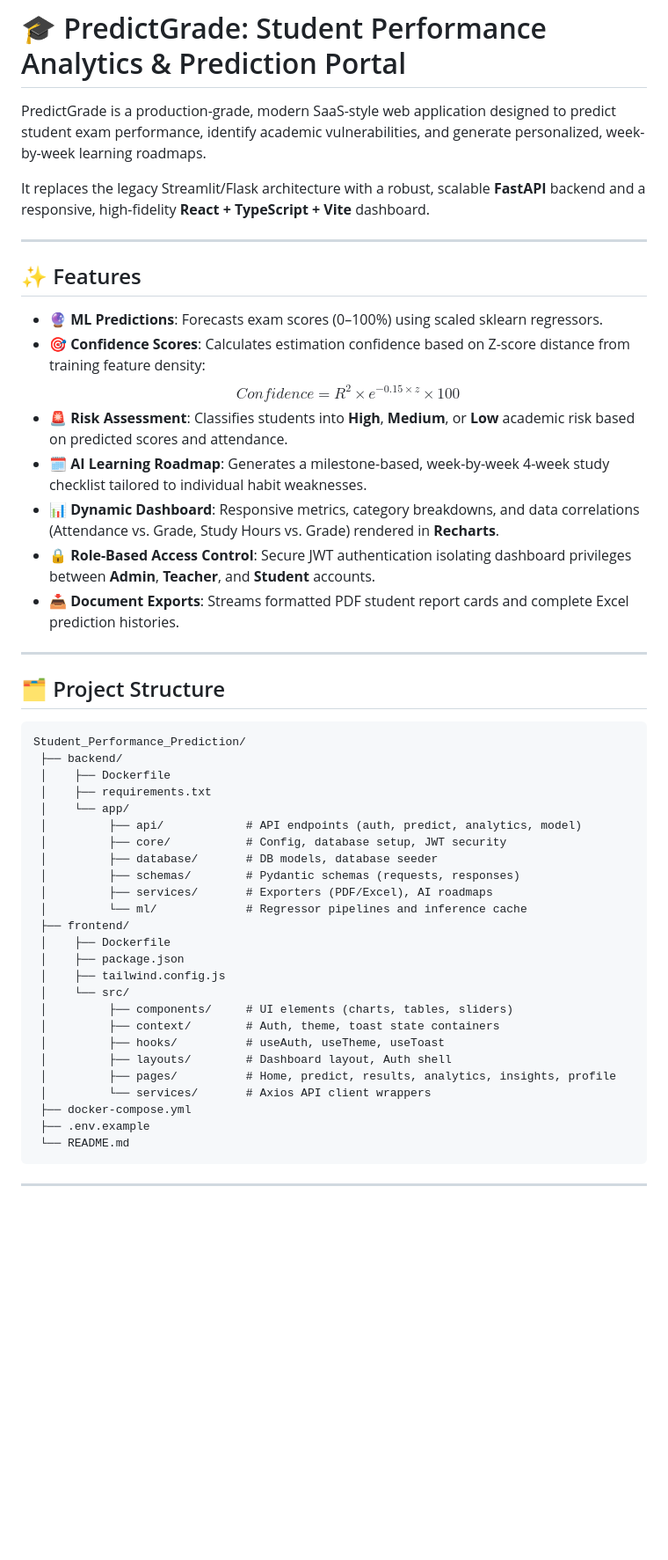
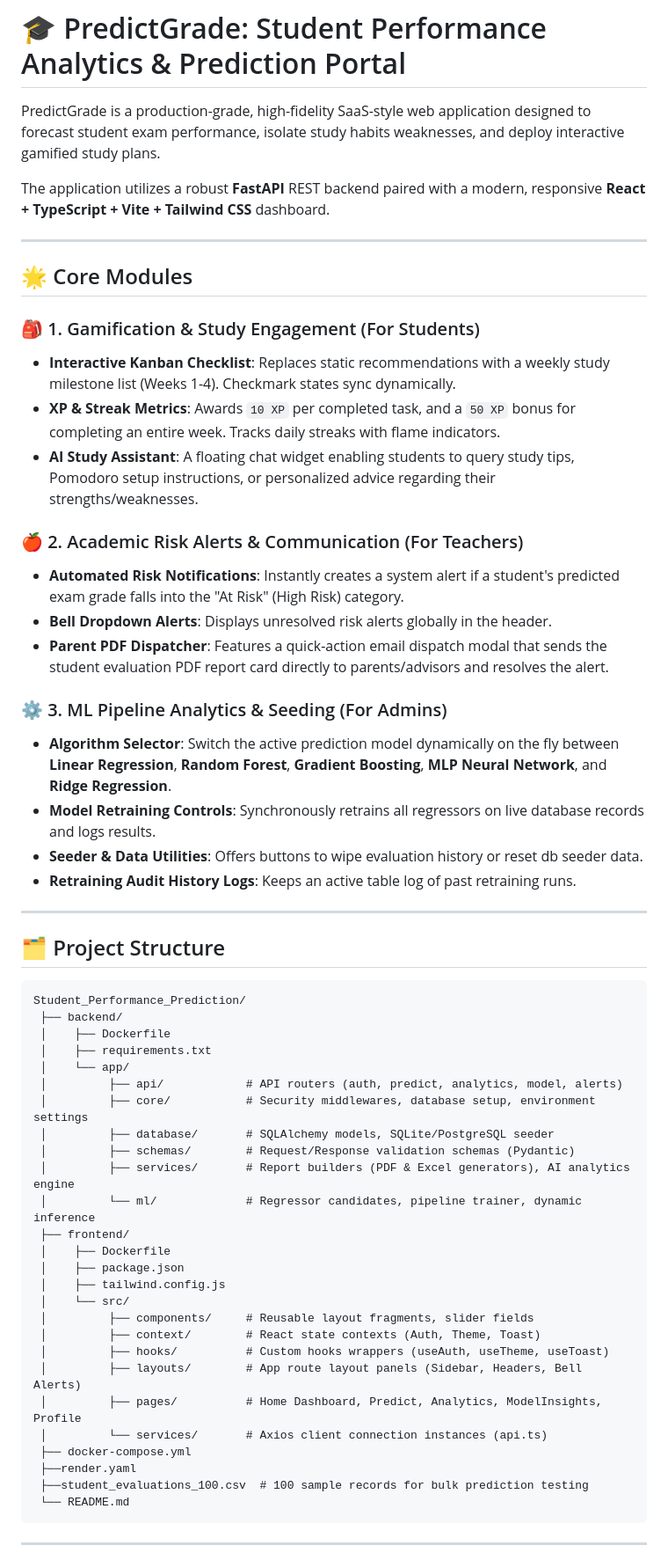
Before and after one commit to FenixDevOps/Student_Performance_Prediction, a Markdown page: README.md, the part around one of its changes. Shown at 88% size. Rendered like a GitHub page; blank space fills up the shorter version.

Commit message:
docs: professionally revise project README with comprehensive details of new modules

````diff
--- a/README.md
+++ b/README.md
@@ -1,21 +1,28 @@
 # 🎓 PredictGrade: Student Performance Analytics & Prediction Portal
 
-PredictGrade is a production-grade, modern SaaS-style web application designed to predict student exam performance, identify academic vulnerabilities, and generate personalized, week-by-week learning roadmaps.
+PredictGrade is a production-grade, high-fidelity SaaS-style web application designed to forecast student exam performance, isolate study habits weaknesses, and deploy interactive gamified study plans.
 
-It replaces the legacy Streamlit/Flask architecture with a robust, scalable **FastAPI** backend and a responsive, high-fidelity **React + TypeScript + Vite** dashboard.
+The application utilizes a robust **FastAPI** REST backend paired with a modern, responsive **React + TypeScript + Vite + Tailwind CSS** dashboard.
 
 ---
 
-## ✨ Features
+## 🌟 Core Modules
 
-- 🔮 **ML Predictions**: Forecasts exam scores (0–100%) using scaled sklearn regressors.
-- 🎯 **Confidence Scores**: Calculates estimation confidence based on Z-score distance from training feature density:
-  $$Confidence = R^2 \times e^{-0.15 \times z} \times 100$$
-- 🚨 **Risk Assessment**: Classifies students into **High**, **Medium**, or **Low** academic risk based on predicted scores and attendance.
-- 🗓️ **AI Learning Roadmap**: Generates a milestone-based, week-by-week 4-week study checklist tailored to individual habit weaknesses.
-- 📊 **Dynamic Dashboard**: Responsive metrics, category breakdowns, and data correlations (Attendance vs. Grade, Study Hours vs. Grade) rendered in **Recharts**.
-- 🔒 **Role-Based Access Control**: Secure JWT authentication isolating dashboard privileges between **Admin**, **Teacher**, and **Student** accounts.
-- 📥 **Document Exports**: Streams formatted PDF student report cards and complete Excel prediction histories.
+### 🎒 1. Gamification & Study Engagement (For Students)
+* **Interactive Kanban Checklist**: Replaces static recommendations with a weekly study milestone list (Weeks 1-4). Checkmark states sync dynamically.
+* **XP & Streak Metrics**: Awards `10 XP` per completed task, and a `50 XP` bonus for completing an entire week. Tracks daily streaks with flame indicators.
+* **AI Study Assistant**: A floating chat widget enabling students to query study tips, Pomodoro setup instructions, or personalized advice regarding their strengths/weaknesses.
+
+### 🍎 2. Academic Risk Alerts & Communication (For Teachers)
+* **Automated Risk Notifications**: Instantly creates a system alert if a student's predicted exam grade falls into the "At Risk" (High Risk) category.
+* **Bell Dropdown Alerts**: Displays unresolved risk alerts globally in the header.
+* **Parent PDF Dispatcher**: Features a quick-action email dispatch modal that sends the student evaluation PDF report card directly to parents/advisors and resolves the alert.
+
+### ⚙️ 3. ML Pipeline Analytics & Seeding (For Admins)
+* **Algorithm Selector**: Switch the active prediction model dynamically on the fly between **Linear Regression**, **Random Forest**, **Gradient Boosting**, **MLP Neural Network**, and **Ridge Regression**.
+* **Model Retraining Controls**: Synchronously retrains all regressors on live database records and logs results.
+* **Seeder & Data Utilities**: Offers buttons to wipe evaluation history or reset db seeder data.
+* **Retraining Audit History Logs**: Keeps an active table log of past retraining runs.
 
 ---
 
@@ -27,25 +34,26 @@ Student_Performance_Prediction/
  │    ├── Dockerfile
  │    ├── requirements.txt
  │    └── app/
- │         ├── api/            # API endpoints (auth, predict, analytics, model)
- │         ├── core/           # Config, database setup, JWT security
- │         ├── database/       # DB models, database seeder
- │         ├── schemas/        # Pydantic schemas (requests, responses)
- │         ├── services/       # Exporters (PDF/Excel), AI roadmaps
- │         └── ml/             # Regressor pipelines and inference cache
+ │         ├── api/            # API routers (auth, predict, analytics, model, alerts)
+ │         ├── core/           # Security middlewares, database setup, environment settings
+ │         ├── database/       # SQLAlchemy models, SQLite/PostgreSQL seeder
+ │         ├── schemas/        # Request/Response validation schemas (Pydantic)
+ │         ├── services/       # Report builders (PDF & Excel generators), AI analytics engine
+ │         └── ml/             # Regressor candidates, pipeline trainer, dynamic inference
  ├── frontend/
  │    ├── Dockerfile
  │    ├── package.json
  │    ├── tailwind.config.js
  │    └── src/
- │         ├── components/     # UI elements (charts, tables, sliders)
- │         ├── context/        # Auth, theme, toast state containers
- │         ├── hooks/          # useAuth, useTheme, useToast
- │         ├── layouts/        # Dashboard layout, Auth shell
- │         ├── pages/          # Home, predict, results, analytics, insights, profile
- │         └── services/       # Axios API client wrappers
+ │         ├── components/     # Reusable layout fragments, slider fields
+ │         ├── context/        # React state contexts (Auth, Theme, Toast)
+ │         ├── hooks/          # Custom hooks wrappers (useAuth, useTheme, useToast)
+ │         ├── layouts/        # App route layout panels (Sidebar, Headers, Bell Alerts)
+ │         ├── pages/          # Home Dashboard, Predict, Analytics, ModelInsights, Profile
+ │         └── services/       # Axios client connection instances (api.ts)
  ├── docker-compose.yml
- ├── .env.example
+ ├──render.yaml
+ ├──student_evaluations_100.csv  # 100 sample records for bulk prediction testing
  └── README.md
 ```
 
````
Also changed, not shown: other parts of README.md (+26 -26 lines).
